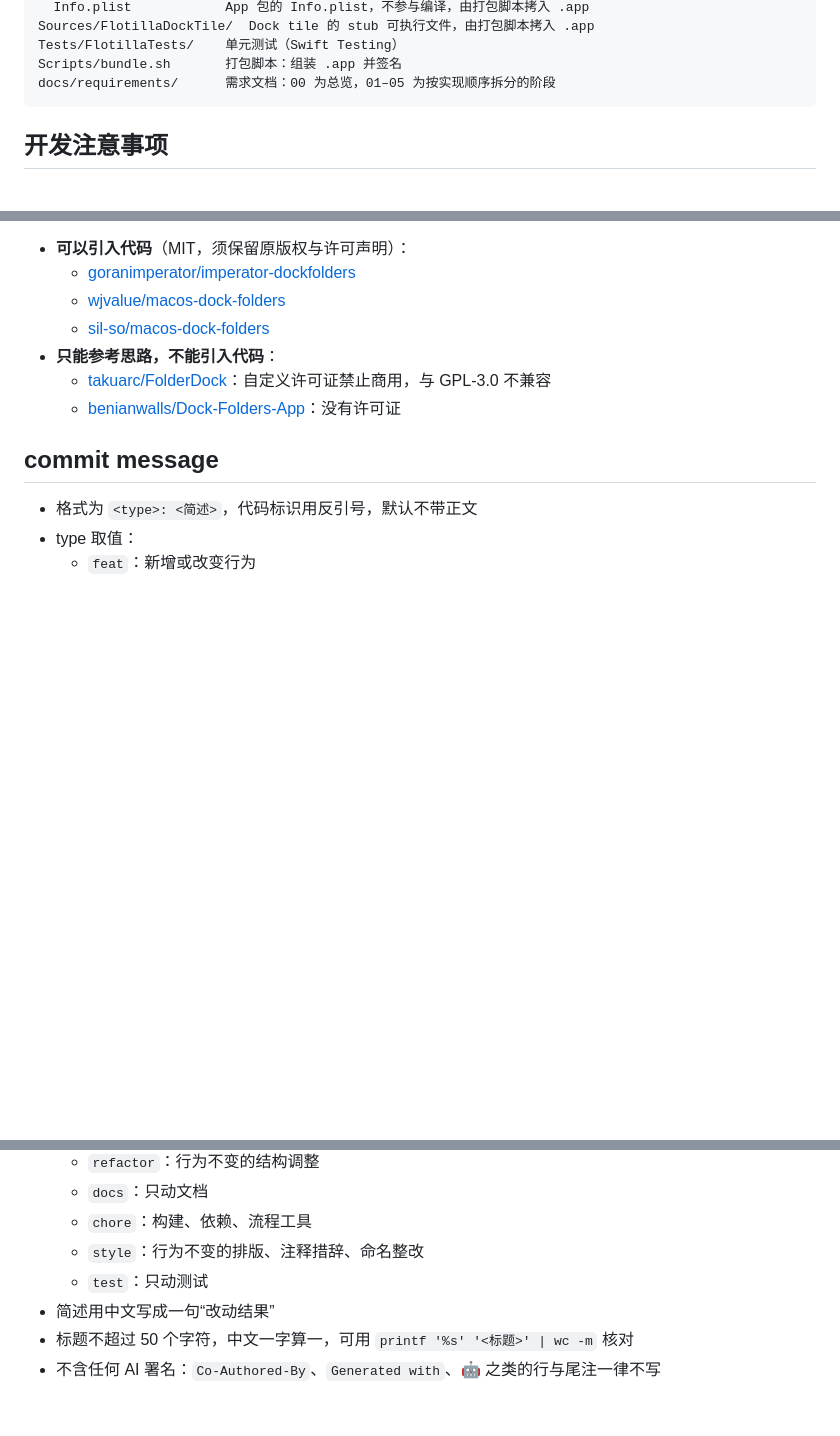
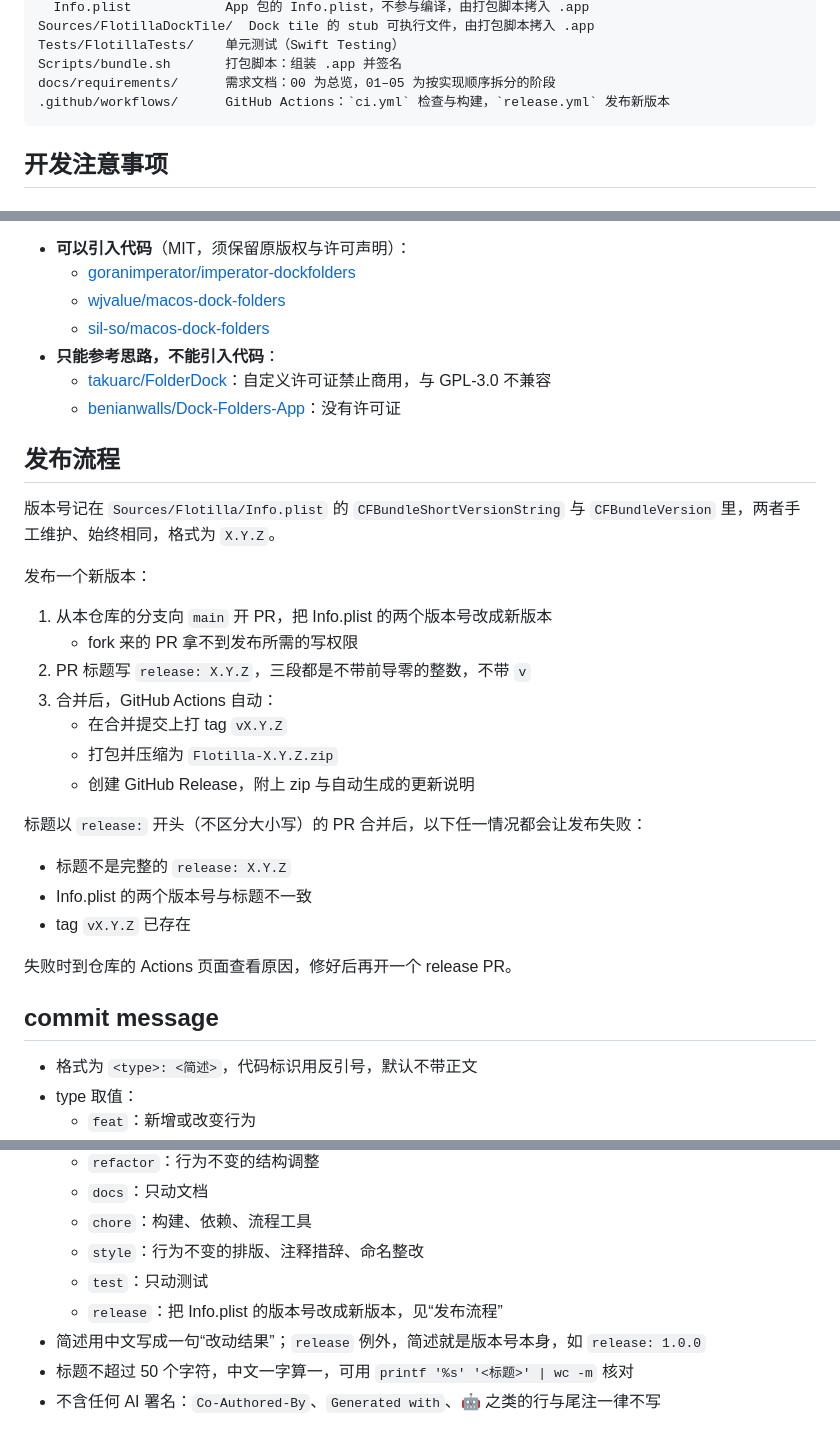
Before and after one commit to rakuyoMo/Flotilla, a Markdown page: AGENTS.md, 3 parts joined by grey strips. Rendered like a GitHub page; blank space fills up the shorter version.

Commit message:
docs: 写明发布流程与 `release` 提交类型

````diff
--- a/AGENTS.md
+++ b/AGENTS.md
@@ -52,6 +52,7 @@ Sources/FlotillaDockTile/  Dock tile 的 stub 可执行文件，由打包脚本
 Tests/FlotillaTests/    单元测试（Swift Testing）
 Scripts/bundle.sh       打包脚本：组装 .app 并签名
 docs/requirements/      需求文档：00 为总览，01–05 为按实现顺序拆分的阶段
+.github/workflows/      GitHub Actions：`ci.yml` 检查与构建，`release.yml` 发布新版本
 ```
 
 ## 开发注意事项
@@ -182,6 +183,28 @@ docs/requirements/      需求文档：00 为总览，01–05 为按实现顺序
   - [takuarc/FolderDock](https://github.com/takuarc/FolderDock)：自定义许可证禁止商用，与 GPL-3.0 不兼容
   - [benianwalls/Dock-Folders-App](https://github.com/benianwalls/Dock-Folders-App)：没有许可证
 
+## 发布流程
+
+版本号记在 `Sources/Flotilla/Info.plist` 的 `CFBundleShortVersionString` 与 `CFBundleVersion` 里，两者手工维护、始终相同，格式为 `X.Y.Z`。
+
+发布一个新版本：
+
+1. 从本仓库的分支向 `main` 开 PR，把 Info.plist 的两个版本号改成新版本
+   - fork 来的 PR 拿不到发布所需的写权限
+2. PR 标题写 `release: X.Y.Z`，三段都是不带前导零的整数，不带 `v`
+3. 合并后，GitHub Actions 自动：
+   - 在合并提交上打 tag `vX.Y.Z`
+   - 打包并压缩为 `Flotilla-X.Y.Z.zip`
+   - 创建 GitHub Release，附上 zip 与自动生成的更新说明
+
+标题以 `release:` 开头（不区分大小写）的 PR 合并后，以下任一情况都会让发布失败：
+
+- 标题不是完整的 `release: X.Y.Z`
+- Info.plist 的两个版本号与标题不一致
+- tag `vX.Y.Z` 已存在
+
+失败时到仓库的 Actions 页面查看原因，修好后再开一个 release PR。
+
 ## commit message
 
 - 格式为 `<type>: <简述>`，代码标识用反引号，默认不带正文
@@ -193,7 +216,8 @@ docs/requirements/      需求文档：00 为总览，01–05 为按实现顺序
   - `chore`：构建、依赖、流程工具
   - `style`：行为不变的排版、注释措辞、命名整改
   - `test`：只动测试
-- 简述用中文写成一句“改动结果”
+  - `release`：把 Info.plist 的版本号改成新版本，见“发布流程”
+- 简述用中文写成一句“改动结果”；`release` 例外，简述就是版本号本身，如 `release: 1.0.0`
 - 标题不超过 50 个字符，中文一字算一，可用 `printf '%s' '<标题>' | wc -m` 核对
 - 不含任何 AI 署名：`Co-Authored-By`、`Generated with`、🤖 之类的行与尾注一律不写
 
````
